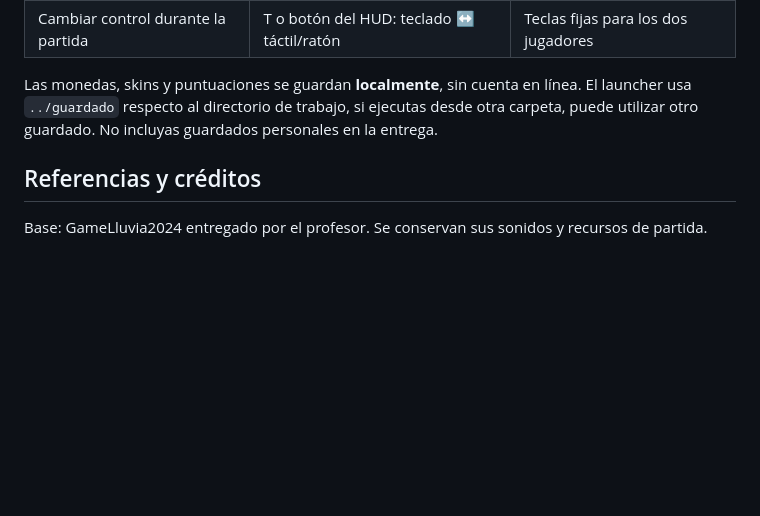
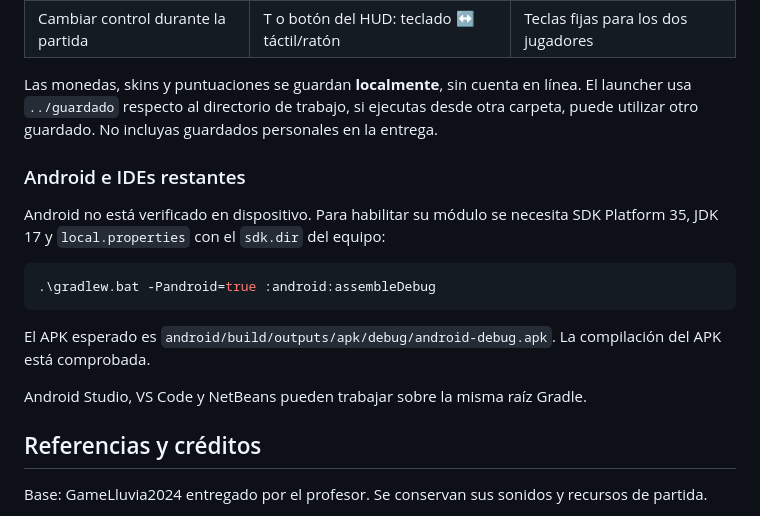
Before and after one commit to maverick1006/Proyecto-Game-LLuvia-, a Markdown page: README.md, the part around the change. GitHub-like rendering; blank space fills up the shorter version.

Commit message:
Update README with Android and IDE information
Added instructions for Android setup and IDE compatibility.

````diff
--- a/README.md
+++ b/README.md
@@ -148,6 +148,19 @@ La campaña recorre llanura (1–10), hielo (11–20) y Atacama (21–30). El ag
 
 Las monedas, skins y puntuaciones se guardan **localmente**, sin cuenta en línea. El launcher usa `../guardado` respecto al directorio de trabajo, si ejecutas desde otra carpeta, puede utilizar otro guardado. No incluyas guardados personales en la entrega.
 
+### Android e IDEs restantes
+
+Android no está verificado en dispositivo. Para habilitar su módulo se necesita SDK Platform 35, JDK 17 y `local.properties` con el `sdk.dir` del equipo:
+
+```powershell
+.\gradlew.bat -Pandroid=true :android:assembleDebug
+```
+
+El APK esperado es `android/build/outputs/apk/debug/android-debug.apk`. La compilación del APK está comprobada.
+
+Android Studio, VS Code y NetBeans pueden trabajar sobre la misma raíz Gradle.
+
+
 ## Referencias y créditos
 
 Base: GameLluvia2024 entregado por el profesor. Se conservan sus sonidos y recursos de partida.
````
